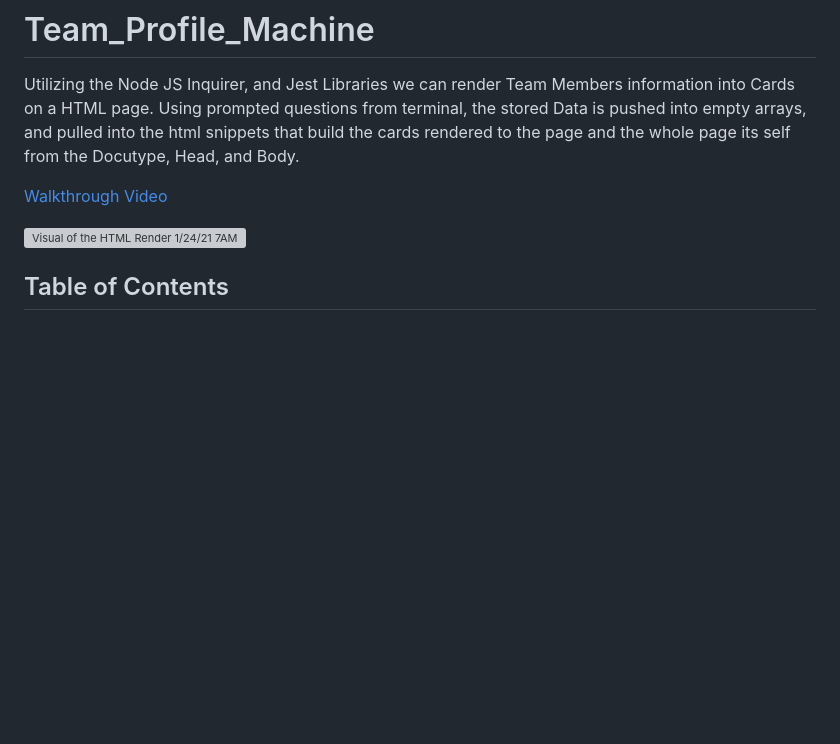
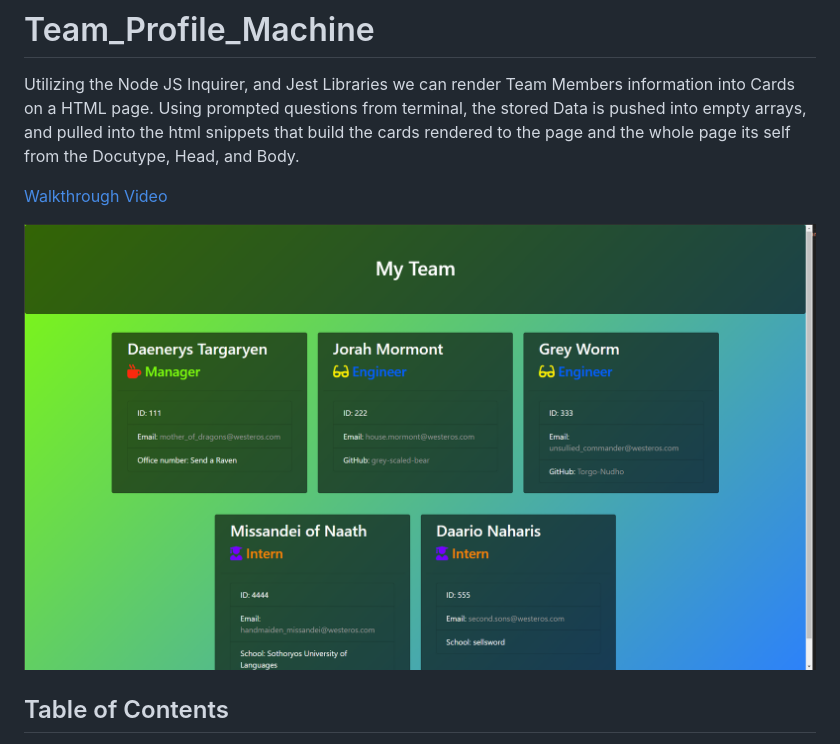
Before and after one commit to gcvarela21/Team_Profile_Machine, a Markdown page: README.md, the part around the change. Drawn GitHub-style; pictures changed too: Assets/team_html.png (added); blank space fills up the shorter version; grey boxes are pictures that could not be loaded.

Commit message:
not for grading. Uploaded team.html render png on 11/24/21, and linked it to my readme for a visual ref

```diff
--- a/README.md
+++ b/README.md
@@ -4,7 +4,7 @@ Utilizing the Node JS Inquirer, and Jest Libraries we can render Team Members in
 
 [Walkthrough Video](https://drive.google.com/file/d/1LYPubLn6zX_uRkoVoCX8jc5uXe7y4ex7/view)
 
-![Visual of the HTML Render 1/24/21 7AM]()
+![Visual of the HTML Render 1/24/21 7AM](https://github.com/gcvarela21/Team_Profile_Machine/blob/main/Assets/team_html.png?raw=true)
 
 ## Table of Contents
 
```
